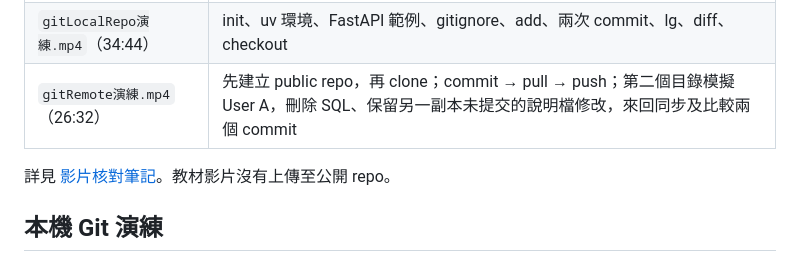
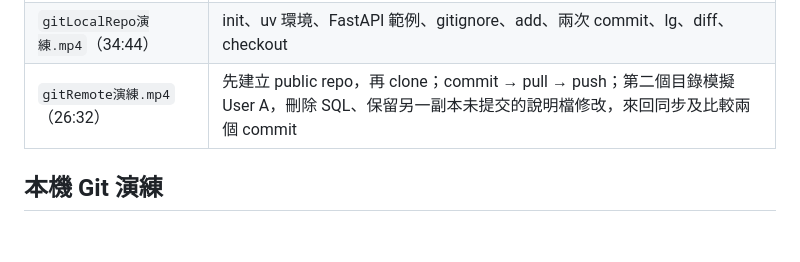
Before and after one commit to cxie973-cyber/git-practice, a Markdown page: README.md, the part around the change. Drawn GitHub-style; blank space fills up the shorter version.

```diff
--- a/README.md
+++ b/README.md
@@ -10,7 +10,7 @@
 | `gitLocalRepo演練.mp4`（34:44） | init、uv 環境、FastAPI 範例、gitignore、add、兩次 commit、lg、diff、checkout |
 | `gitRemote演練.mp4`（26:32） | 先建立 public repo，再 clone；commit → pull → push；第二個目錄模擬 User A，刪除 SQL、保留另一副本未提交的說明檔修改，來回同步及比較兩個 commit |
 
-詳見 [影片核對筆記](影片核對筆記.md)。教材影片沒有上傳至公開 repo。
+
 
 ## 本機 Git 演練
 
```
